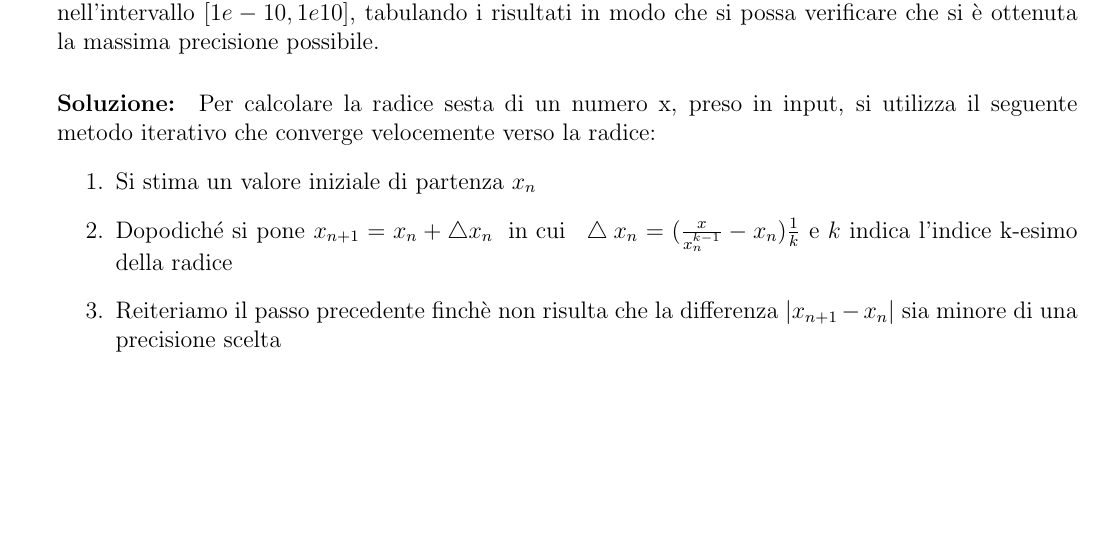
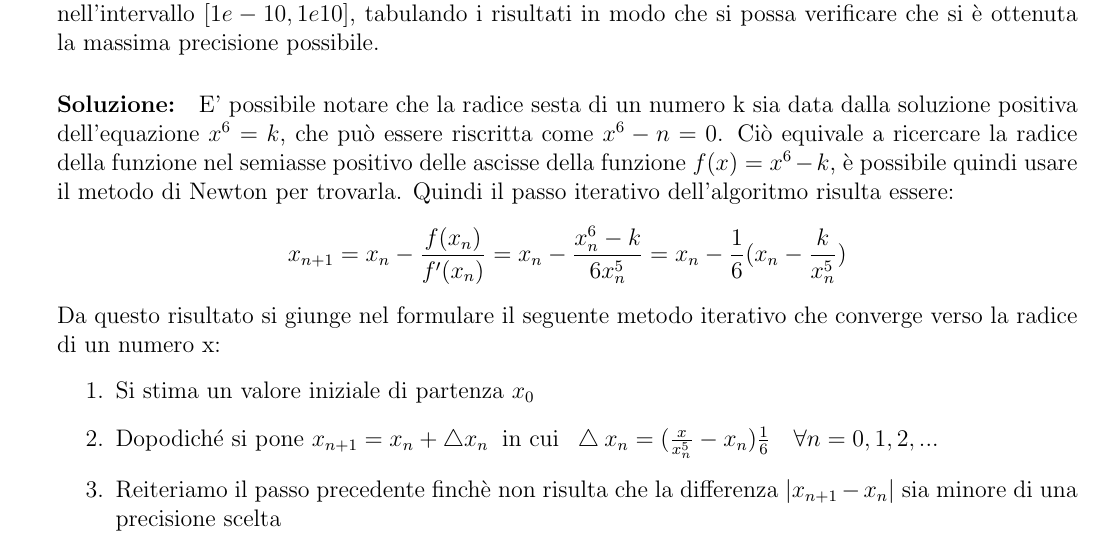
Before and after one commit to lucfumagalli/elaboratoCN, a LaTeX document (Latex CN/elaborato.tex): part of page 4 of 15, cut so that both start at the same text, the shorter picture padded with empty space. Compiled offline with pdfLaTeX.

Commit message:
aggiunte alla soluzione del es 4

```diff
--- a/Latex CN/elaborato.tex
+++ b/Latex CN/elaborato.tex
@@ -134,10 +134,14 @@ perciò avendo un numero notevolmente alto, la somma precedente è malcondiziona
 calcoli \(\sqrt[6]{x}\) utilizzando solo operazioni algebriche elementari, con la massima precisione possibile. Confrontare con il risultato fornito da
 \(x^{(1/6)}\) per 20 valori di x, equispaziati logaritmicamente nell’intervallo \([1e-10,1e10]\), tabulando i risultati in modo che si possa verificare che si è ottenuta la massima precisione possibile.
 \paragraph{Soluzione:}
-Per calcolare la radice sesta di un numero x, preso in input, si utilizza il seguente metodo iterativo che converge velocemente verso la radice:
+E' possibile notare che la radice sesta di un numero k sia data dalla soluzione positiva dell'equazione \( x^6 = k \), che può essere riscritta come \( x^6 - n= 0 \).
+Ciò equivale a ricercare la radice della funzione nel semiasse positivo delle ascisse della funzione \(f(x)=x^6-k\), è possibile quindi usare il metodo di Newton per trovarla.
+Quindi il passo iterativo dell'algoritmo risulta essere:
+$$x_{n+1}=x_n - \frac{f(x_n)}{f'(x_n)} = x_n - \frac{x_n^6 - k}{6x_n^5} = x_n - \frac{1}{6}(x_n - \frac{k}{x_n^5})$$
+Da questo risultato si giunge nel formulare il seguente metodo iterativo che converge verso la radice di un numero x:
 \begin{enumerate}
-    \item Si stima un valore iniziale di partenza \(x_n\)
-    \item Dopodiché si pone \(x_{n+1}=x_n + \bigtriangleup x_n\;\; \text{in cui}\;\; \bigtriangleup x_n = (\frac{x}{x^{k-1}_n}-x_n)\frac{1}{k}\) e \(k\) indica l'indice k-esimo della radice
+    \item Si stima un valore iniziale di partenza \(x_0\)
+    \item Dopodiché si pone \(x_{n+1}=x_n + \bigtriangleup x_n\;\; \text{in cui}\;\; \bigtriangleup x_n = (\frac{x}{x^{5}_n}-x_n)\frac{1}{6} \quad \forall n=0,1,2,...\)
     \item Reiteriamo il passo precedente finchè non risulta che la differenza \(|x_{n+1}-x_n|\)  sia minore di una precisione scelta
 \end{enumerate}
 Traducendo il precedente algoritmo in Matlab, otteniamo il seguente codice:
```
Also changed, not shown: Latex CN/elaborato.pdf, 4 other files.
